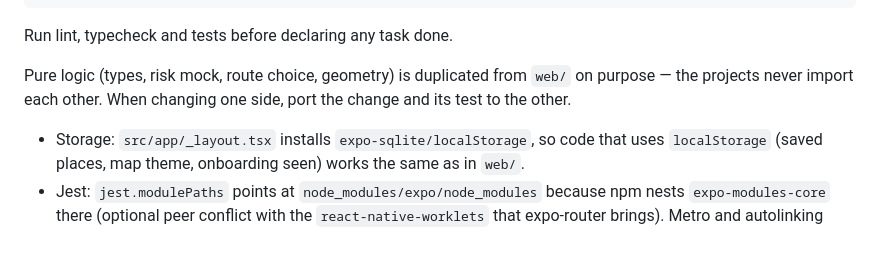
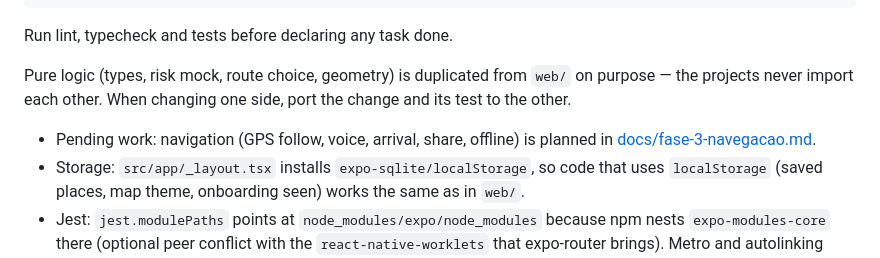
Before and after one commit to Jorgefigueredoo/Usafy, a Markdown page: mobile/AGENTS.md, the part around the change. GitHub-like rendering.

Commit message:
mobile: link para o plano da fase 3 nas instrucoes
Co-Authored-By: Claude Opus 5.5 <noreply@anthropic.com>

```diff
--- a/mobile/AGENTS.md
+++ b/mobile/AGENTS.md
@@ -27,6 +27,8 @@ Run lint, typecheck and tests before declaring any task done.
 Pure logic (types, risk mock, route choice, geometry) is duplicated from `web/` on purpose — the
 projects never import each other. When changing one side, port the change and its test to the other.
 
+- Pending work: navigation (GPS follow, voice, arrival, share, offline) is planned in
+  [docs/fase-3-navegacao.md](docs/fase-3-navegacao.md).
 - Storage: `src/app/_layout.tsx` installs `expo-sqlite/localStorage`, so code that uses
   `localStorage` (saved places, map theme, onboarding seen) works the same as in `web/`.
 - Jest: `jest.modulePaths` points at `node_modules/expo/node_modules` because npm nests
```
